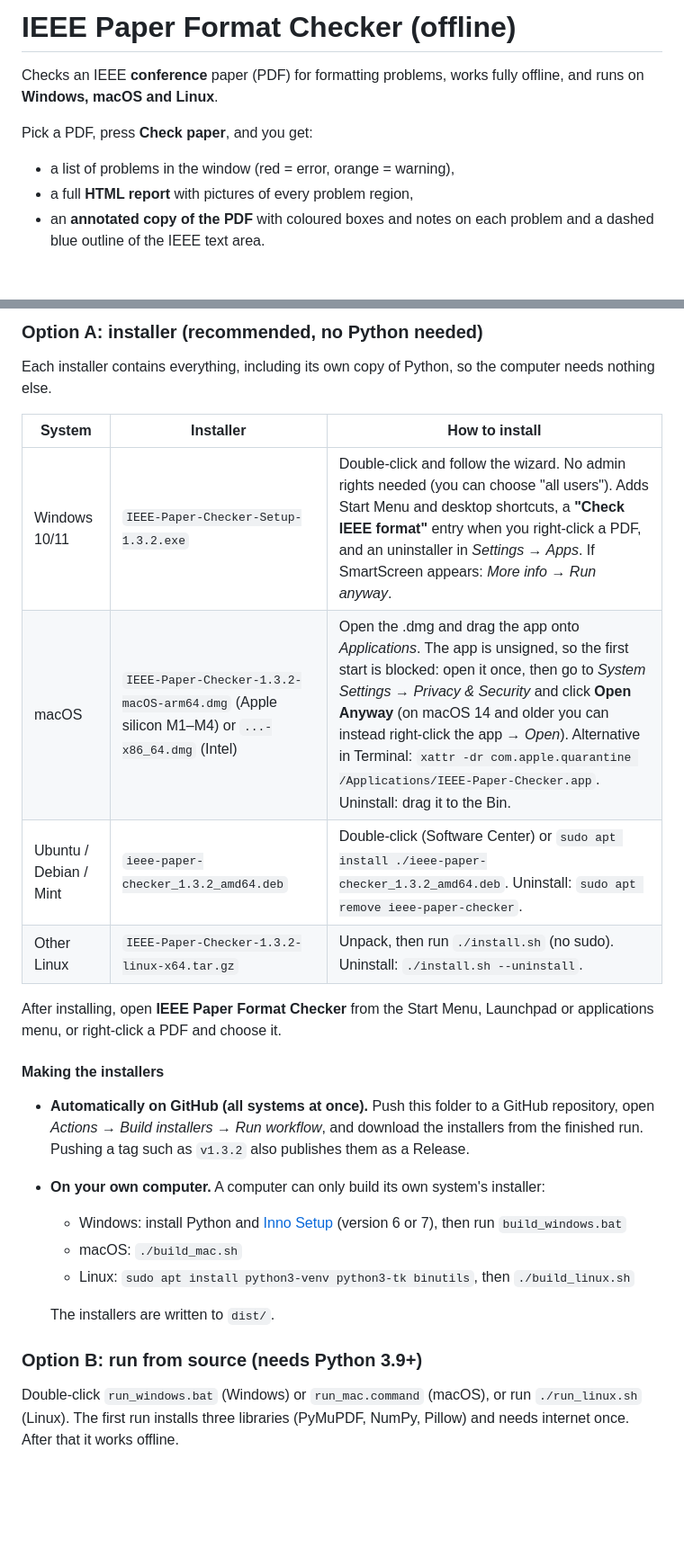
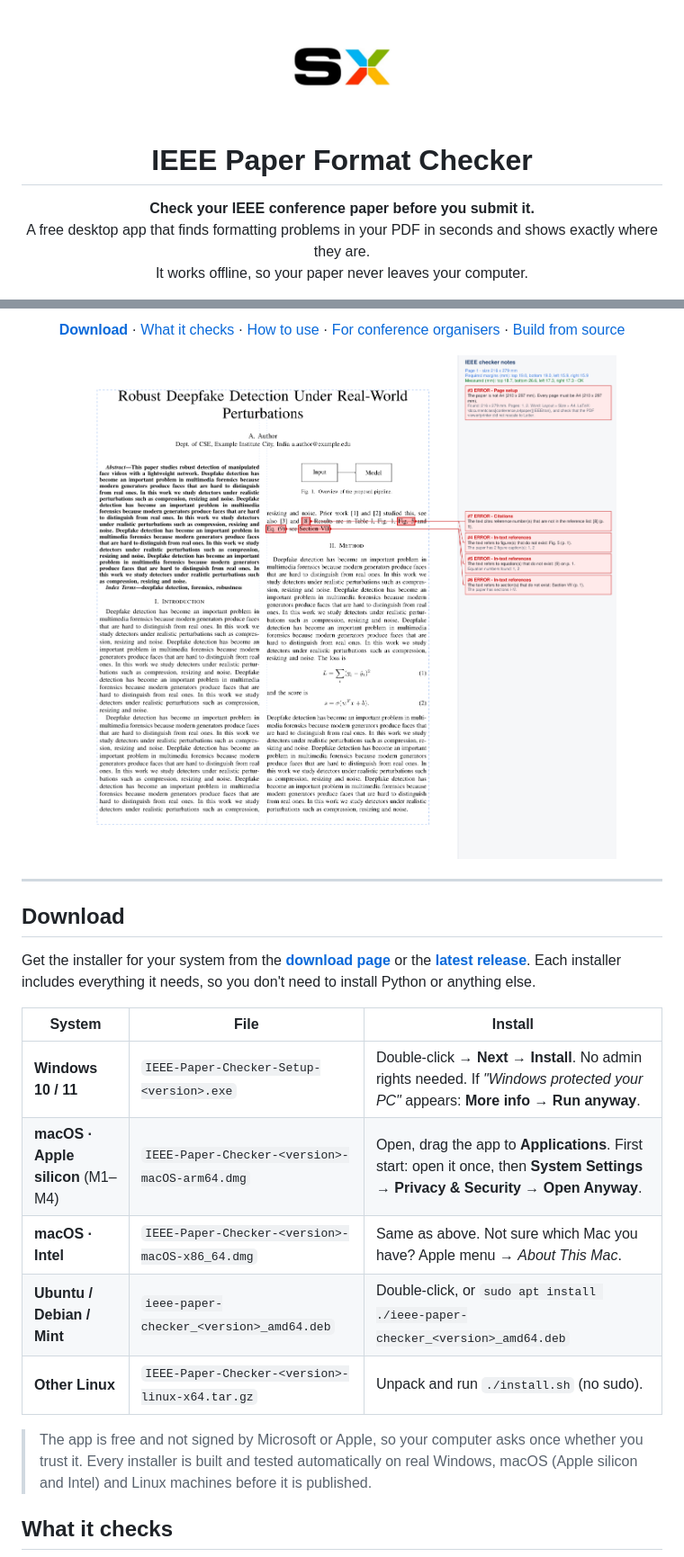
Before and after one commit to shubhams-work/IEEE-conference-, a Markdown page: README.md, 2 parts joined by grey strips. Shown at 90% size. Rendered like a GitHub page; pictures changed too: docs/assets/icon.png (added), docs/assets/screenshot-annotated.png (added); blank space fills up the shorter version.

```diff
--- a/README.md
+++ b/README.md
@@ -1,12 +1,10 @@
-# IEEE Paper Format Checker (offline)
+<div align="center">
 
-Checks an IEEE **conference** paper (PDF) for formatting problems, works fully
-offline, and runs on **Windows, macOS and Linux**.
+<img src="docs/assets/icon.png" alt="IEEE Paper Format Checker logo" width="120">
 
-Pick a PDF, press **Check paper**, and you get:
+# IEEE Paper Format Checker
 
-* a list of problems in the window (red = error, orange = warning),
-* a full **HTML report** with pictures of every problem region,
-* an **annotated copy of the PDF** with coloured boxes and notes on each problem
-  and a dashed blue outline of the IEEE text area.
+**Check your IEEE conference paper before you submit it.**<br>
+A free desktop app that finds formatting problems in your PDF in seconds and shows exactly where they are.<br>
+It works offline, so your paper never leaves your computer.
 
@@ -16,35 +17,29 @@ Your paper never leaves the computer.
 
-### Option A: installer (recommended, no Python needed)
+[**Download**](https://shubhams-work.github.io/IEEE-conference-/) ·
+[What it checks](#what-it-checks) ·
+[How to use](#how-to-use) ·
+[For conference organisers](#for-conference-organisers) ·
+[Build from source](#build-from-source)
 
-Each installer contains everything, including its own copy of Python, so the
-computer needs nothing else.
+<img src="docs/assets/screenshot-annotated.png" alt="Annotated paper: each problem highlighted on the page and explained in a notes panel" width="820">
 
-| System  | Installer | How to install |
-|---------|-----------|----------------|
-| Windows 10/11 | `IEEE-Paper-Checker-Setup-1.3.2.exe` | Double-click and follow the wizard. No admin rights needed (you can choose "all users"). Adds Start Menu and desktop shortcuts, a **"Check IEEE format"** entry when you right-click a PDF, and an uninstaller in *Settings → Apps*. If SmartScreen appears: *More info → Run anyway*. |
-| macOS   | `IEEE-Paper-Checker-1.3.2-macOS-arm64.dmg` (Apple silicon M1–M4) or `...-x86_64.dmg` (Intel) | Open the .dmg and drag the app onto *Applications*. The app is unsigned, so the first start is blocked: open it once, then go to *System Settings → Privacy & Security* and click **Open Anyway** (on macOS 14 and older you can instead right-click the app → *Open*). Alternative in Terminal: `xattr -dr com.apple.quarantine /Applications/IEEE-Paper-Checker.app`. Uninstall: drag it to the Bin. |
-| Ubuntu / Debian / Mint | `ieee-paper-checker_1.3.2_amd64.deb` | Double-click (Software Center) or `sudo apt install ./ieee-paper-checker_1.3.2_amd64.deb`. Uninstall: `sudo apt remove ieee-paper-checker`. |
-| Other Linux | `IEEE-Paper-Checker-1.3.2-linux-x64.tar.gz` | Unpack, then run `./install.sh` (no sudo). Uninstall: `./install.sh --uninstall`. |
+</div>
 
-After installing, open **IEEE Paper Format Checker** from the Start Menu,
-Launchpad or applications menu, or right-click a PDF and choose it.
+---
 
-#### Making the installers
+## Download
 
-* **Automatically on GitHub (all systems at once).** Push this folder to a GitHub
-  repository, open *Actions → Build installers → Run workflow*, and download the
-  installers from the finished run. Pushing a tag such as `v1.3.2` also publishes
-  them as a Release.
-* **On your own computer.** A computer can only build its own system's installer:
-  * Windows: install Python and [Inno Setup](https://jrsoftware.org/isdl.php) (version 6 or 7), then run `build_windows.bat`
-  * macOS: `./build_mac.sh`
-  * Linux: `sudo apt install python3-venv python3-tk binutils`, then `./build_linux.sh`
+Get the installer for your system from the **[download page](https://shubhams-work.github.io/IEEE-conference-/)** or the **[latest release](https://github.com/shubhams-work/IEEE-conference-/releases/latest)**. Each installer includes everything it needs, so you don't need to install Python or anything else.
 
-  The installers are written to `dist/`.
+| System | File | Install |
+|---|---|---|
+| **Windows 10 / 11** | `IEEE-Paper-Checker-Setup-<version>.exe` | Double-click → **Next → Install**. No admin rights needed. If *"Windows protected your PC"* appears: **More info → Run anyway**. |
+| **macOS · Apple silicon** (M1–M4) | `IEEE-Paper-Checker-<version>-macOS-arm64.dmg` | Open, drag the app to **Applications**. First start: open it once, then **System Settings → Privacy & Security → Open Anyway**. |
+| **macOS · Intel** | `IEEE-Paper-Checker-<version>-macOS-x86_64.dmg` | Same as above. Not sure which Mac you have? Apple menu → *About This Mac*. |
+| **Ubuntu / Debian / Mint** | `ieee-paper-checker_<version>_amd64.deb` | Double-click, or `sudo apt install ./ieee-paper-checker_<version>_amd64.deb` |
+| **Other Linux** | `IEEE-Paper-Checker-<version>-linux-x64.tar.gz` | Unpack and run `./install.sh` (no sudo). |
 
-### Option B: run from source (needs Python 3.9+)
+> The app is free and not signed by Microsoft or Apple, so your computer asks once whether you trust it. Every installer is built and tested automatically on real Windows, macOS (Apple silicon and Intel) and Linux machines before it is published.
 
-Double-click `run_windows.bat` (Windows) or `run_mac.command` (macOS), or run
-`./run_linux.sh` (Linux). The first run installs three libraries (PyMuPDF,
-NumPy, Pillow) and needs internet once. After that it works offline.
+## What it checks
 
```
Also changed, not shown: other parts of README.md (+141 -75 lines), .github/release-notes.md (added, +18 -0 lines), docs/assets/logo.png (added), docs/assets/screenshot-app.png (added), docs/assets/screenshot-summary.png (added), 3 other files.
